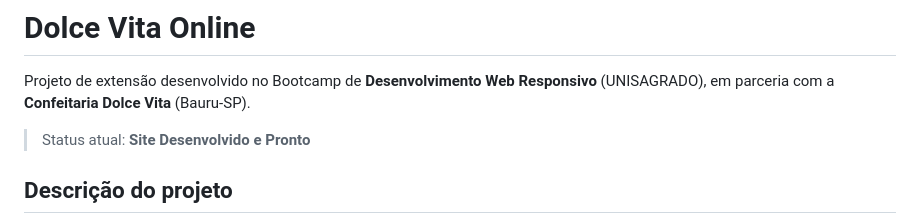
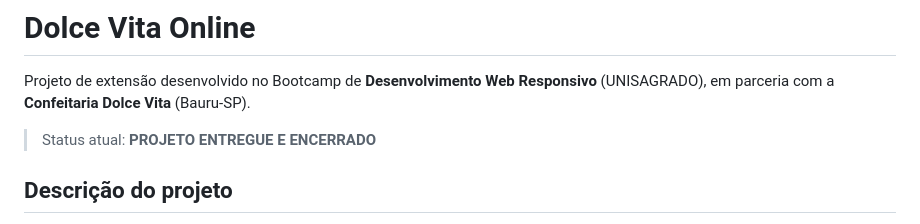
Before and after one commit to Alunewie/Dolce-Vita, a Markdown page: README.md, the part around the change. Drawn GitHub-style.

Commit message:
Update project status in README

```diff
--- a/README.md
+++ b/README.md
@@ -2,7 +2,7 @@
 
 Projeto de extensão desenvolvido no Bootcamp de **Desenvolvimento Web Responsivo** (UNISAGRADO), em parceria com a **Confeitaria Dolce Vita** (Bauru-SP).
 
->  Status atual: **Site Desenvolvido e Pronto**
+>  Status atual: **PROJETO ENTREGUE E ENCERRADO**
 
 ##  Descrição do projeto
 
```
